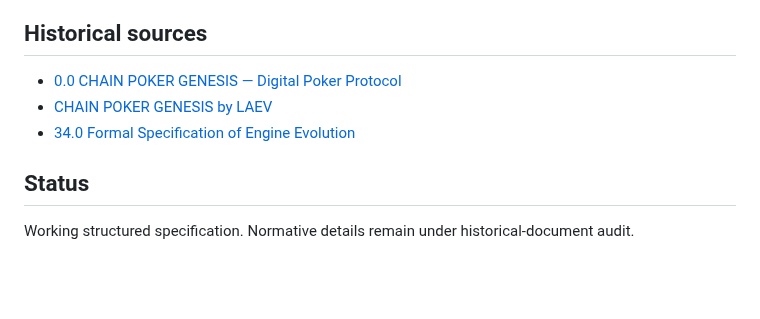
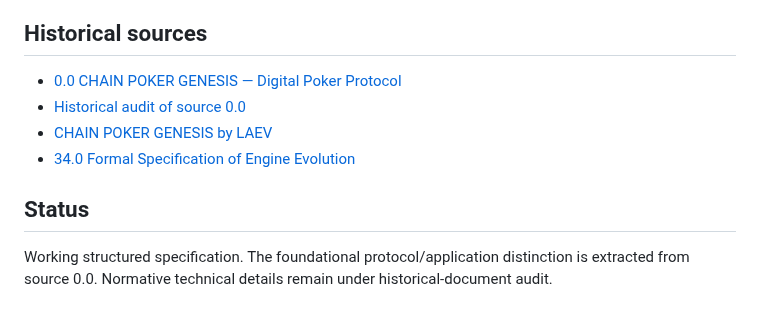
Before and after one commit to byLAEV/Chain-Poker-Genesis, a Markdown page: docs/protocol/README.md, the part around one of its changes. Rendered like a GitHub page; blank space fills up the shorter version.

```diff
--- a/docs/protocol/README.md
+++ b/docs/protocol/README.md
@@ -106,9 +145,10 @@ These are documentation/engineering classifications until their normative semant
 ## Historical sources
 
 - [0.0 CHAIN POKER GENESIS — Digital Poker Protocol](../../0.0%20CHAIN%20POKER%20GENESIS__by%20LAEV__Digital%20Poker%20Protocol__.pdf)
+- [Historical audit of source 0.0](../history/00.0-CHAIN-POKER-GENESIS-DIGITAL-POKER-PROTOCOL.md)
 - [CHAIN POKER GENESIS by LAEV](../../CHAIN%20POKER%20GENESIS%20by%20LAEV.pdf)
 - [34.0 Formal Specification of Engine Evolution](../../34.0%20Formal%20Specification%20of%20Engine%20Evolution.pdf)
 
 ## Status
 
-Working structured specification. Normative details remain under historical-document audit.
+Working structured specification. The foundational protocol/application distinction is extracted from source 0.0. Normative technical details remain under historical-document audit.
```
Also changed, not shown: other parts of docs/protocol/README.md (+58 -19 lines).
